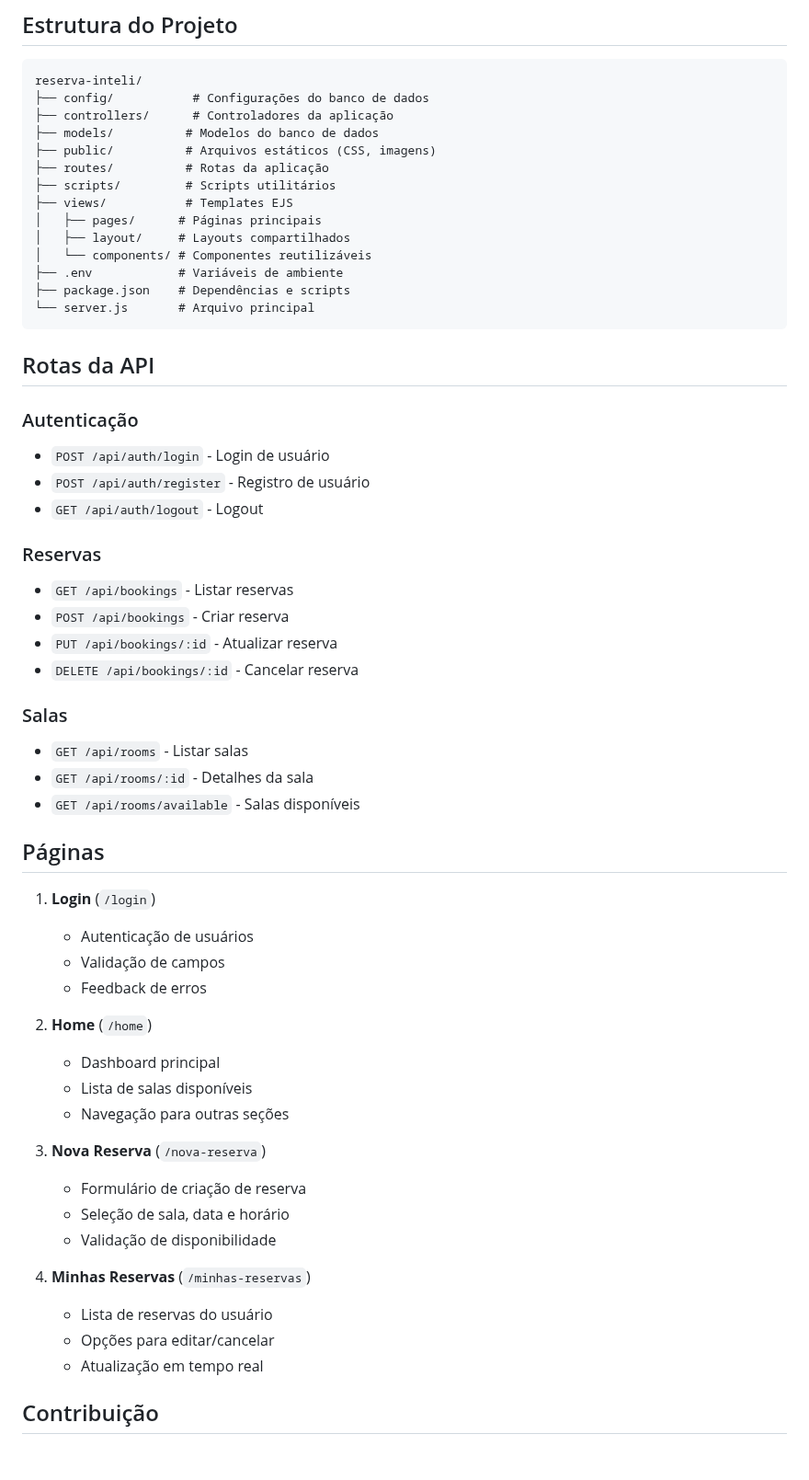
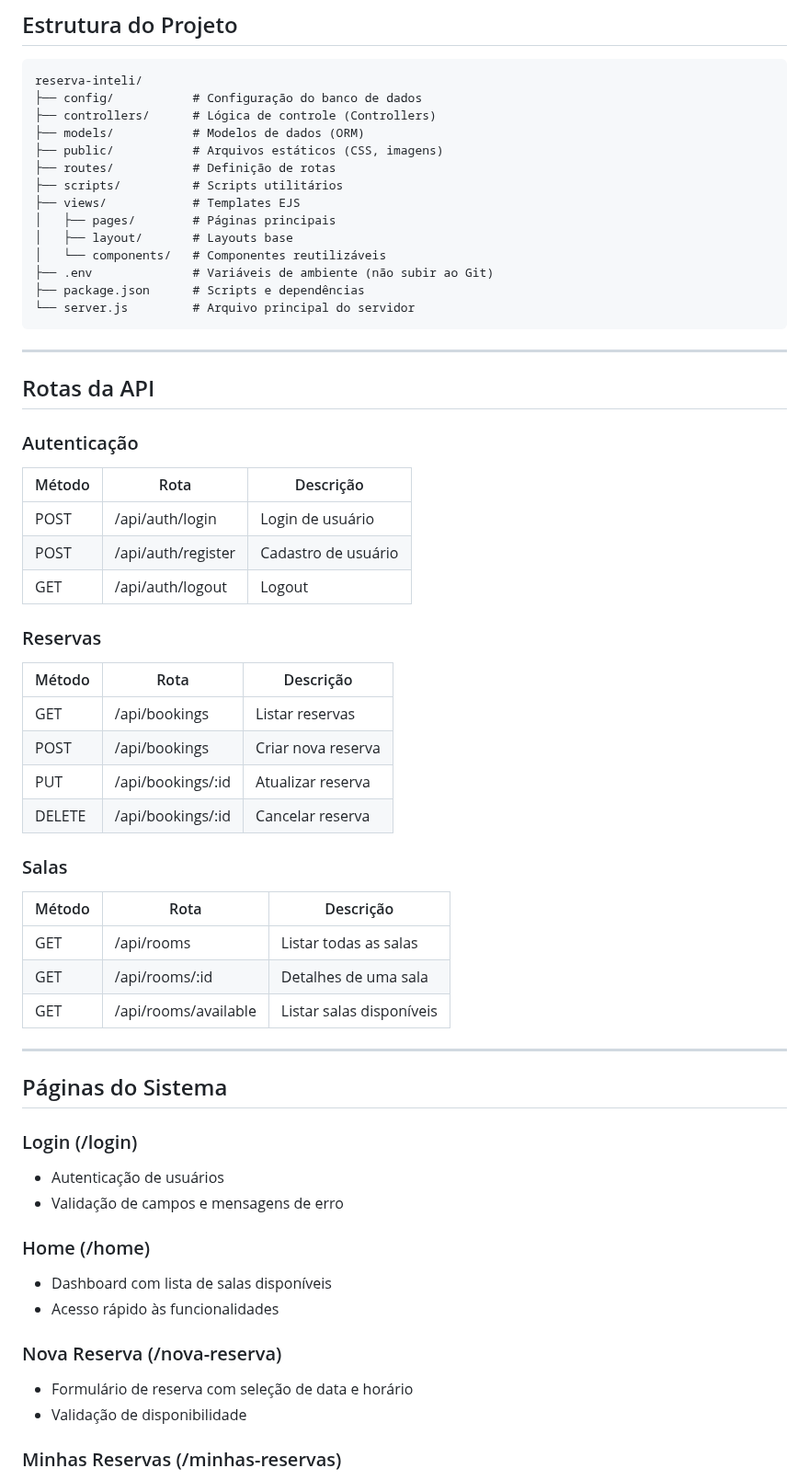
Before and after one commit to sophiahochman/Reserva_Inteli, a Markdown page: README.md, the part around one of its changes. Shown at 92% size. Drawn GitHub-style; blank space fills up the shorter version.

````diff
--- a/README.md
+++ b/README.md
@@ -82,66 +82,68 @@ npm start
 
 ```
 reserva-inteli/
-├── config/           # Configurações do banco de dados
-├── controllers/      # Controladores da aplicação
-├── models/          # Modelos do banco de dados
-├── public/          # Arquivos estáticos (CSS, imagens)
-├── routes/          # Rotas da aplicação
-├── scripts/         # Scripts utilitários
-├── views/           # Templates EJS
-│   ├── pages/      # Páginas principais
-│   ├── layout/     # Layouts compartilhados
-│   └── components/ # Componentes reutilizáveis
-├── .env            # Variáveis de ambiente
-├── package.json    # Dependências e scripts
-└── server.js       # Arquivo principal
+├── config/           # Configuração do banco de dados
+├── controllers/      # Lógica de controle (Controllers)
+├── models/           # Modelos de dados (ORM)
+├── public/           # Arquivos estáticos (CSS, imagens)
+├── routes/           # Definição de rotas
+├── scripts/          # Scripts utilitários
+├── views/            # Templates EJS
+│   ├── pages/        # Páginas principais
+│   ├── layout/       # Layouts base
+│   └── components/   # Componentes reutilizáveis
+├── .env              # Variáveis de ambiente (não subir ao Git)
+├── package.json      # Scripts e dependências
+└── server.js         # Arquivo principal do servidor
 ```
+
+---
 
 ## Rotas da API
 
 ### Autenticação
 
-- `POST /api/auth/login` - Login de usuário
-- `POST /api/auth/register` - Registro de usuário
-- `GET /api/auth/logout` - Logout
+| Método | Rota                   | Descrição                |
+|--------|------------------------|--------------------------|
+| POST   | /api/auth/login        | Login de usuário         |
+| POST   | /api/auth/register     | Cadastro de usuário      |
+| GET    | /api/auth/logout       | Logout                   |
 
 ### Reservas
 
-- `GET /api/bookings` - Listar reservas
-- `POST /api/bookings` - Criar reserva
-- `PUT /api/bookings/:id` - Atualizar reserva
-- `DELETE /api/bookings/:id` - Cancelar reserva
+| Método | Rota                   | Descrição                |
+|--------|------------------------|--------------------------|
+| GET    | /api/bookings          | Listar reservas          |
+| POST   | /api/bookings          | Criar nova reserva       |
+| PUT    | /api/bookings/:id      | Atualizar reserva        |
+| DELETE | /api/bookings/:id      | Cancelar reserva         |
 
 ### Salas
 
-- `GET /api/rooms` - Listar salas
-- `GET /api/rooms/:id` - Detalhes da sala
-- `GET /api/rooms/available` - Salas disponíveis
+| Método | Rota                        | Descrição                    |
+|--------|-----------------------------|------------------------------|
+| GET    | /api/rooms                  | Listar todas as salas        |
+| GET    | /api/rooms/:id              | Detalhes de uma sala         |
+| GET    | /api/rooms/available        | Listar salas disponíveis     |
 
-## Páginas
+---
 
-1. **Login** (`/login`)
+## Páginas do Sistema
 
-   - Autenticação de usuários
-   - Validação de campos
-   - Feedback de erros
+### Login (/login)
 
-2. **Home** (`/home`)
+- Autenticação de usuários
+- Validação de campos e mensagens de erro
 
-   - Dashboard principal
-   - Lista de salas disponíveis
-   - Navegação para outras seções
+### Home (/home)
 
-3. **Nova Reserva** (`/nova-reserva`)
+- Dashboard com lista de salas disponíveis
+- Acesso rápido às funcionalidades
 
-   - Formulário de criação de reserva
-   - Seleção de sala, data e horário
-   - Validação de disponibilidade
+### Nova Reserva (/nova-reserva)
 
-4. **Minhas Reservas** (`/minhas-reservas`)
-   - Lista de reservas do usuário
-   - Opções para editar/cancelar
-   - Atualização em tempo real
+- Formulário de reserva com seleção de data e horário
+- Validação de disponibilidade
 
-## Contribuição
+### Minhas Reservas (/minhas-reservas)
 
````
Also changed, not shown: other parts of README.md (+68 -55 lines).
